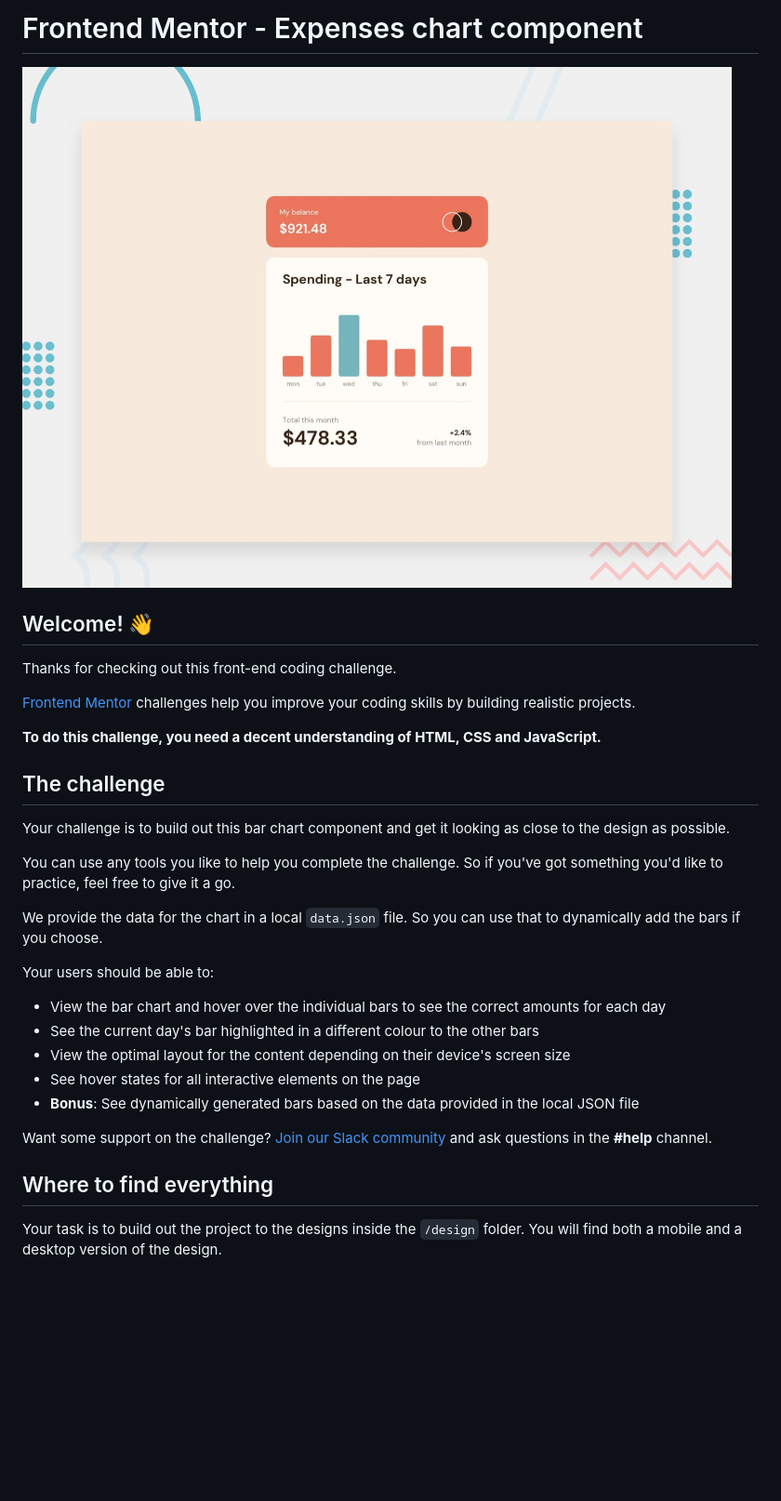
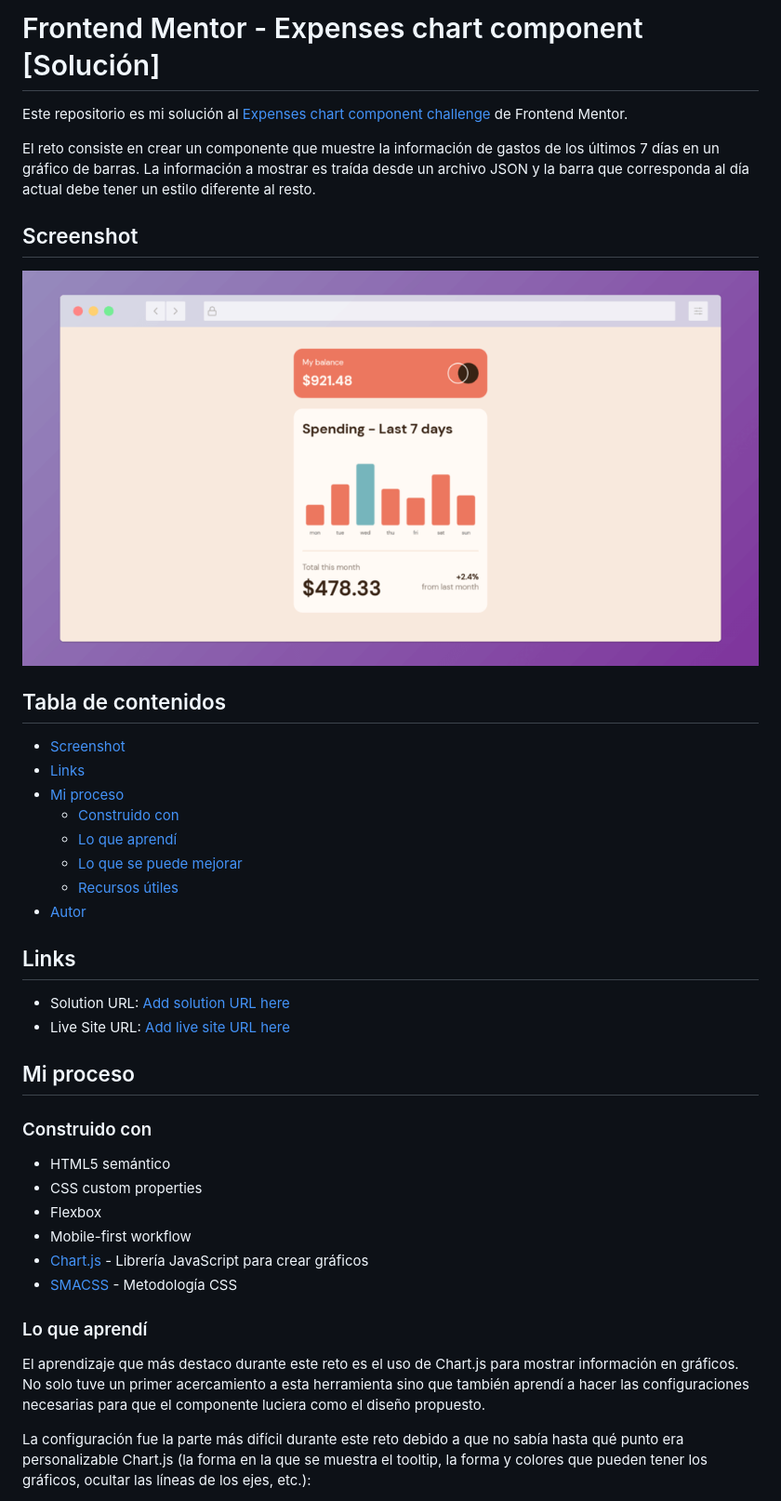
Before and after one commit to Javieer57/FEM-expenses-chart-component, a Markdown page: README.md, the part around the change printed below. Shown: that part at 93% size. Rendered like a GitHub page; pictures changed too: screenshot.png (added); blank space fills up the shorter version.

```diff
--- a/README.md
+++ b/README.md
@@ -1,34 +1,43 @@
-# Frontend Mentor - Expenses chart component
+# Frontend Mentor - Expenses chart component [Solución]
 
-![Design preview for the Expenses chart component coding challenge](./design/desktop-preview.jpg)
+Este repositorio es mi solución al [Expenses chart component challenge](https://www.frontendmentor.io/challenges/expenses-chart-component-e7yJBUdjwt) de Frontend Mentor.
 
-## Welcome! 👋
+El reto consiste en crear un componente que muestre la información de gastos de los últimos 7 días en un gráfico de barras. La información a mostrar es traída desde un archivo JSON y la barra que corresponda al día actual debe tener un estilo diferente al resto.
 
-Thanks for checking out this front-end coding challenge.
+## Screenshot
 
-[Frontend Mentor](https://www.frontendmentor.io) challenges help you improve your coding skills by building realistic projects.
+![Expenses chart component showing the last seven days' spending](screenshot.png)
 
-**To do this challenge, you need a decent understanding of HTML, CSS and JavaScript.**
+## Tabla de contenidos
 
-## The challenge
+- [Screenshot](#screenshot)
+- [Links](#links)
+- [Mi proceso](#mi-proceso)
+  - [Construido con](#construido-con)
+  - [Lo que aprendí](#lo-que-aprendí)
+  - [Lo que se puede mejorar](#lo-que-se-puede-mejorar)
+  - [Recursos útiles](#recursos-útiles)
+- [Autor](#autor)
 
-Your challenge is to build out this bar chart component and get it looking as close to the design as possible.
+## Links
 
-You can use any tools you like to help you complete the challenge. So if you've got something you'd like to practice, feel free to give it a go.
+- Solution URL: [Add solution URL here](https://your-solution-url.com)
+- Live Site URL: [Add live site URL here](https://your-live-site-url.com)
 
-We provide the data for the chart in a local `data.json` file. So you can use that to dynamically add the bars if you choose.
+## Mi proceso
 
-Your users should be able to:
+### Construido con
 
-- View the bar chart and hover over the individual bars to see the correct amounts for each day
-- See the current day's bar highlighted in a different colour to the other bars
-- View the optimal layout for the content depending on their device's screen size
-- See hover states for all interactive elements on the page
-- **Bonus**: See dynamically generated bars based on the data provided in the local JSON file
+- HTML5 semántico
+- CSS custom properties
+- Flexbox
+- Mobile-first workflow
+- [Chart.js](https://www.chartjs.org/) - Librería JavaScript para crear gráficos
+- [SMACSS](http://smacss.com/) - Metodología CSS
 
-Want some support on the challenge? [Join our Slack community](https://www.frontendmentor.io/slack) and ask questions in the **#help** channel.
+### Lo que aprendí
 
-## Where to find everything
+El aprendizaje que más destaco durante este reto es el uso de Chart.js para mostrar información en gráficos. No solo tuve un primer acercamiento a esta herramienta sino que también aprendí a hacer las configuraciones necesarias para que el componente luciera como el diseño propuesto.
 
-Your task is to build out the project to the designs inside the `/design` folder. You will find both a mobile and a desktop version of the design.
+La configuración fue la parte más difícil durante este reto debido a que no sabía hasta qué punto era personalizable Chart.js (la forma en la que se muestra el tooltip, la forma y colores que pueden tener los gráficos, ocultar las líneas de los ejes, etc.):
 
```
Also changed, not shown: other parts of README.md (+112 -44 lines), README-template.md (deleted, +0 -114 lines).
